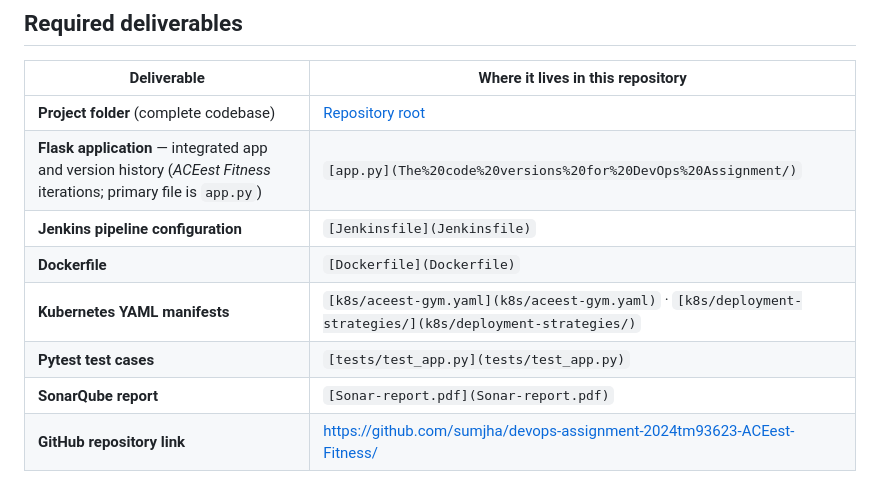
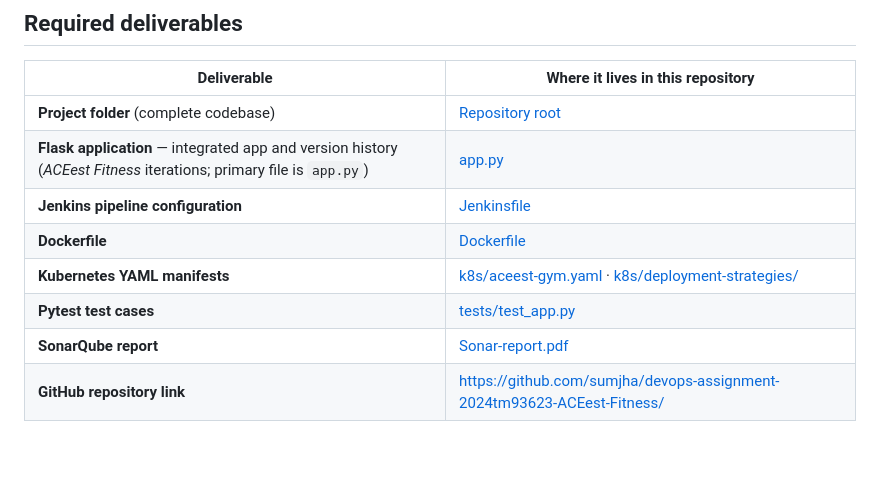
Before and after one commit to sumjha/devops-assignment-2024tm93623-ACEest-Fitness, a Markdown page: README.md, the part around one of its changes. Drawn GitHub-style; blank space fills up the shorter version.

```diff
--- a/README.md
+++ b/README.md
@@ -18,12 +18,12 @@ Course: Introduction to DEVOPS (SEZG514)
 | Deliverable                                                                                                        | Where it lives in this repository                                                                                                                  |
 | ------------------------------------------------------------------------------------------------------------------ | -------------------------------------------------------------------------------------------------------------------------------------------------- |
 | **Project folder** (complete codebase)                                                                             | [Repository root](https://github.com/sumjha/devops-assignment-2024tm93623-ACEest-Fitness)                                                          |
-| **Flask application** — integrated app and version history (*ACEest Fitness* iterations; primary file is `app.py`) | `[app.py](The%20code%20versions%20for%20DevOps%20Assignment/)`                                                                                     |
-| **Jenkins pipeline configuration**                                                                                 | `[Jenkinsfile](Jenkinsfile)`                                                                                                                       |
-| **Dockerfile**                                                                                                     | `[Dockerfile](Dockerfile)`                                                                                                                         |
-| **Kubernetes YAML manifests**                                                                                      | `[k8s/aceest-gym.yaml](k8s/aceest-gym.yaml)` · `[k8s/deployment-strategies/](k8s/deployment-strategies/)`                                          |
-| **Pytest test cases**                                                                                              | `[tests/test_app.py](tests/test_app.py)`                                                                                                           |
-| **SonarQube report**                                                                                               | `[Sonar-report.pdf](Sonar-report.pdf)`                                                                                                             |
+| **Flask application** — integrated app and version history (*ACEest Fitness* iterations; primary file is `app.py`) | [app.py](app.py)                                                                                     |
+| **Jenkins pipeline configuration**                                                                                 | [Jenkinsfile](Jenkinsfile)                                                                                                                      |
+| **Dockerfile**                                                                                                     | [Dockerfile](Dockerfile)                                                                                                                         |
+| **Kubernetes YAML manifests**                                                                                      | [k8s/aceest-gym.yaml](k8s/aceest-gym.yaml) · [k8s/deployment-strategies/](k8s/deployment-strategies/)                                          |
+| **Pytest test cases**                                                                                              | [tests/test_app.py](tests/test_app.py)                                                                                                           |
+| **SonarQube report**                                                                                               | [Sonar-report.pdf](Sonar-report.pdf)                                                                                                           |
 | **GitHub repository link**                                                                                         | [https://github.com/sumjha/devops-assignment-2024tm93623-ACEest-Fitness/](https://github.com/sumjha/devops-assignment-2024tm93623-ACEest-Fitness/) |
 
 
```
Also changed, not shown: other parts of README.md (+15 -0 lines).
